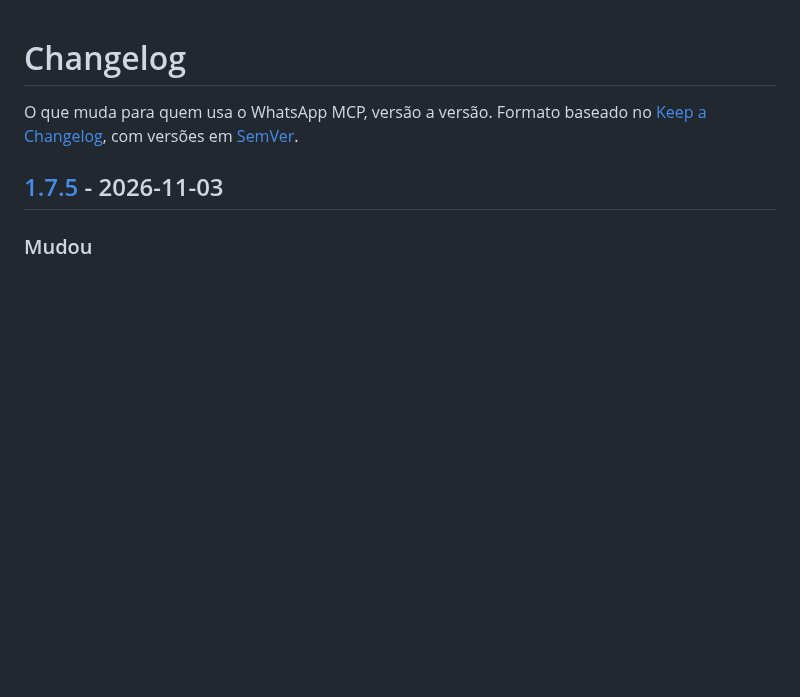
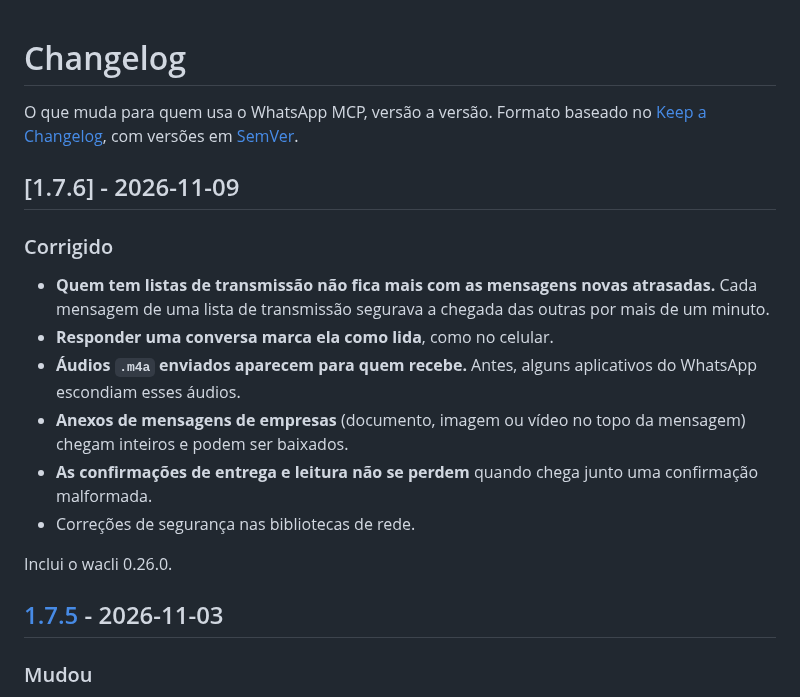
Before and after one commit to BrOrlandi/whatsapp-mcp-local, a Markdown page: CHANGELOG.md, the part around the change. Rendered like a GitHub page; blank space fills up the shorter version.

Commit message:
docs(changelog): 1.7.6
Co-Authored-By: Claude Opus 5.5 <noreply@anthropic.com>
Claude-Session: https://claude.ai/code/session_015LjdjBVszU3cscTM36FuG2

```diff
--- a/CHANGELOG.md
+++ b/CHANGELOG.md
@@ -3,6 +3,24 @@
 O que muda para quem usa o WhatsApp MCP, versão a versão. Formato baseado no
 [Keep a Changelog](https://keepachangelog.com/pt-BR/1.1.0/), com versões em
 [SemVer](https://semver.org/lang/pt-BR/).
+
+## [1.7.6] - 2026-11-09
+
+### Corrigido
+
+- **Quem tem listas de transmissão não fica mais com as mensagens novas
+  atrasadas.** Cada mensagem de uma lista de transmissão segurava a chegada das
+  outras por mais de um minuto.
+- **Responder uma conversa marca ela como lida**, como no celular.
+- **Áudios `.m4a` enviados aparecem para quem recebe.** Antes, alguns
+  aplicativos do WhatsApp escondiam esses áudios.
+- **Anexos de mensagens de empresas** (documento, imagem ou vídeo no topo da
+  mensagem) chegam inteiros e podem ser baixados.
+- **As confirmações de entrega e leitura não se perdem** quando chega junto
+  uma confirmação malformada.
+- Correções de segurança nas bibliotecas de rede.
+
+Inclui o wacli 0.26.0.
 
 ## [1.7.5] - 2026-11-03
 
```
